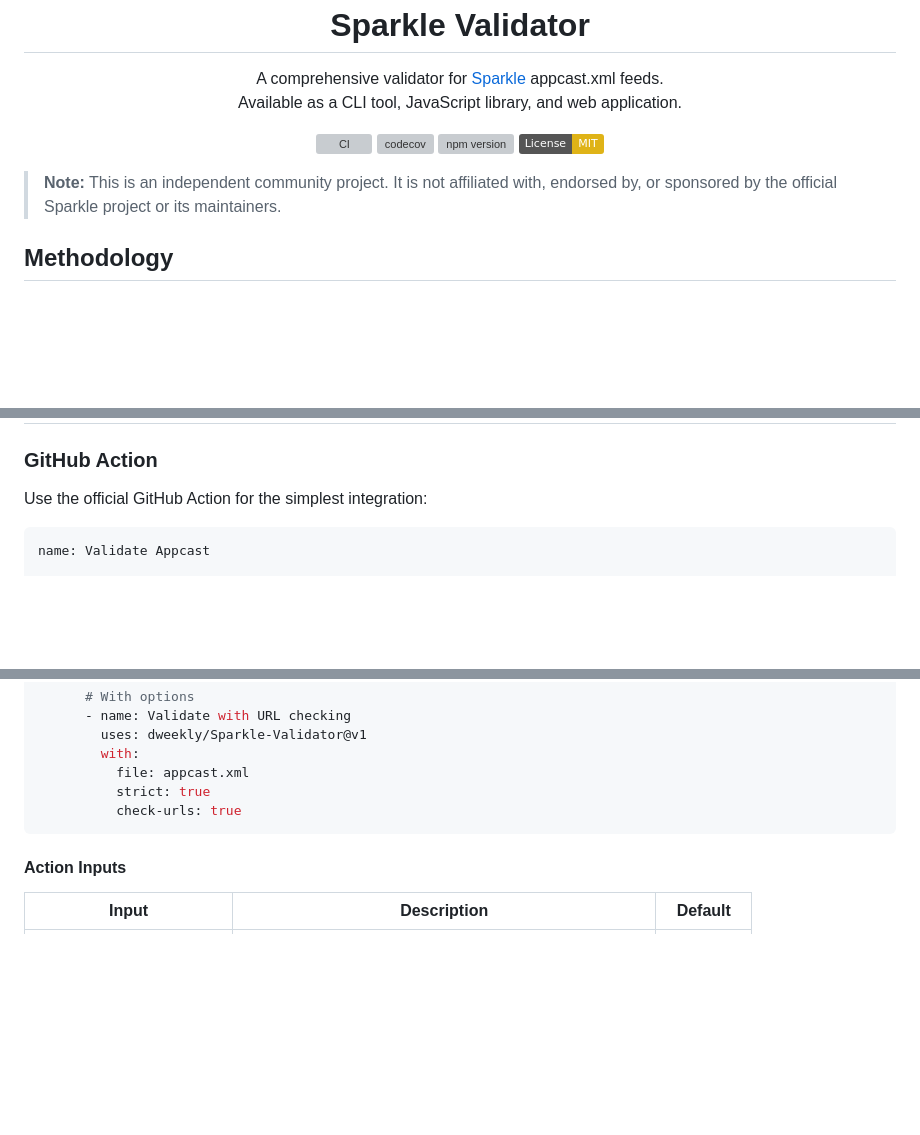
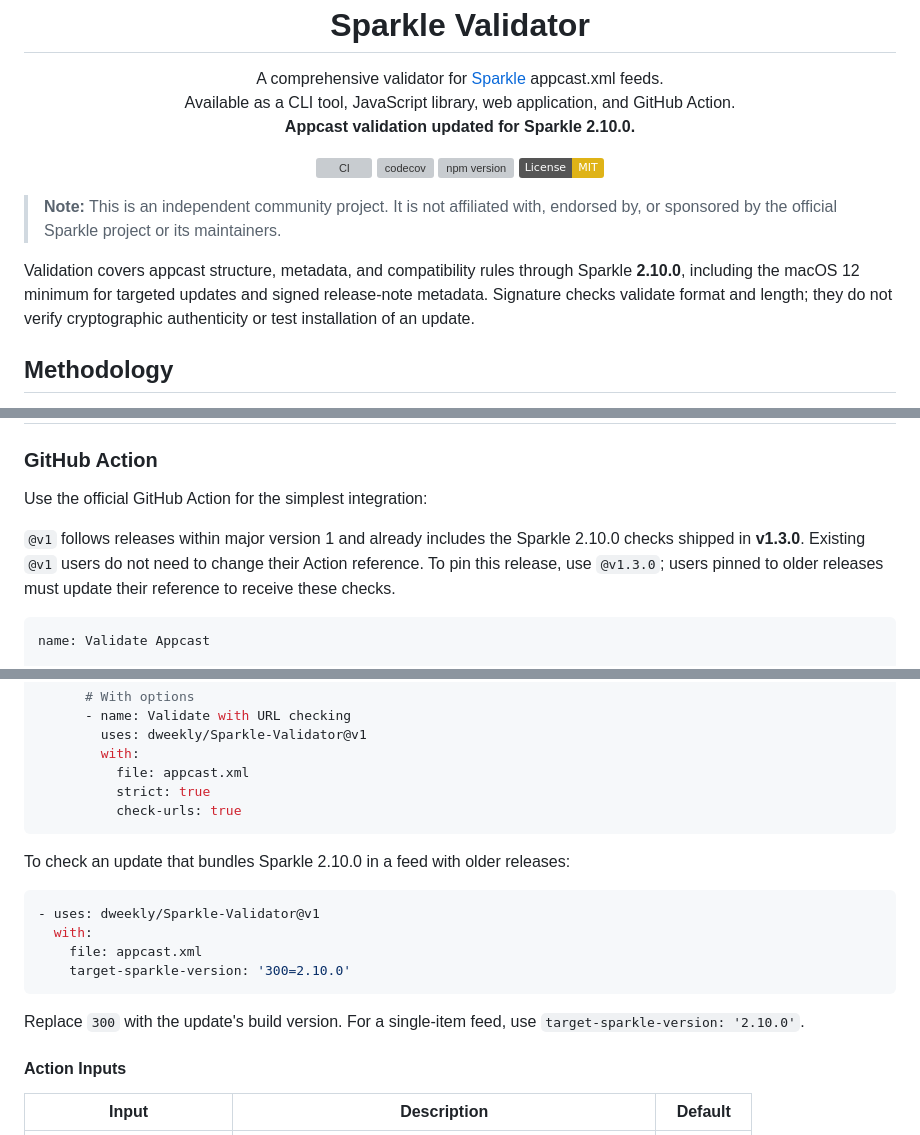
Before and after one commit to dweekly/Sparkle-Validator, a Markdown page: README.md, 3 parts joined by grey strips. GitHub-like rendering; badges without logos; blank space fills up the shorter version; grey boxes are pictures that could not be loaded.

Commit message:
Document Sparkle 2.10.0 compatibility and Action release usage

````diff
--- a/README.md
+++ b/README.md
@@ -6,7 +6,8 @@
 
 <p align="center">
   A comprehensive validator for <a href="https://sparkle-project.org/">Sparkle</a> appcast.xml feeds.<br>
-  Available as a CLI tool, JavaScript library, and web application.
+  Available as a CLI tool, JavaScript library, web application, and GitHub Action.<br>
+  <strong>Appcast validation updated for Sparkle 2.10.0.</strong>
 </p>
 
 <p align="center">
@@ -17,6 +18,11 @@
 </p>
 
 > **Note:** This is an independent community project. It is not affiliated with, endorsed by, or sponsored by the official Sparkle project or its maintainers.
+
+Validation covers appcast structure, metadata, and compatibility rules through
+Sparkle **2.10.0**, including the macOS 12 minimum for targeted updates and signed
+release-note metadata. Signature checks validate format and length; they do not
+verify cryptographic authenticity or test installation of an update.
 
 ## Methodology
 
@@ -147,6 +153,11 @@ they do not verify cryptographic authenticity.
 
 Use the official GitHub Action for the simplest integration:
 
+`@v1` follows releases within major version 1 and already includes the Sparkle
+2.10.0 checks shipped in **v1.3.0**. Existing `@v1` users do not need to change
+their Action reference. To pin this release, use `@v1.3.0`; users pinned to older
+releases must update their reference to receive these checks.
+
 ```yaml
 name: Validate Appcast
 
@@ -175,6 +186,18 @@ jobs:
           strict: true
           check-urls: true
 ```
+
+To check an update that bundles Sparkle 2.10.0 in a feed with older releases:
+
+```yaml
+- uses: dweekly/Sparkle-Validator@v1
+  with:
+    file: appcast.xml
+    target-sparkle-version: '300=2.10.0'
+```
+
+Replace `300` with the update's build version. For a single-item feed, use
+`target-sparkle-version: '2.10.0'`.
 
 #### Action Inputs
 
````
Also changed, not shown: other parts of README.md (+1 -1 lines).
